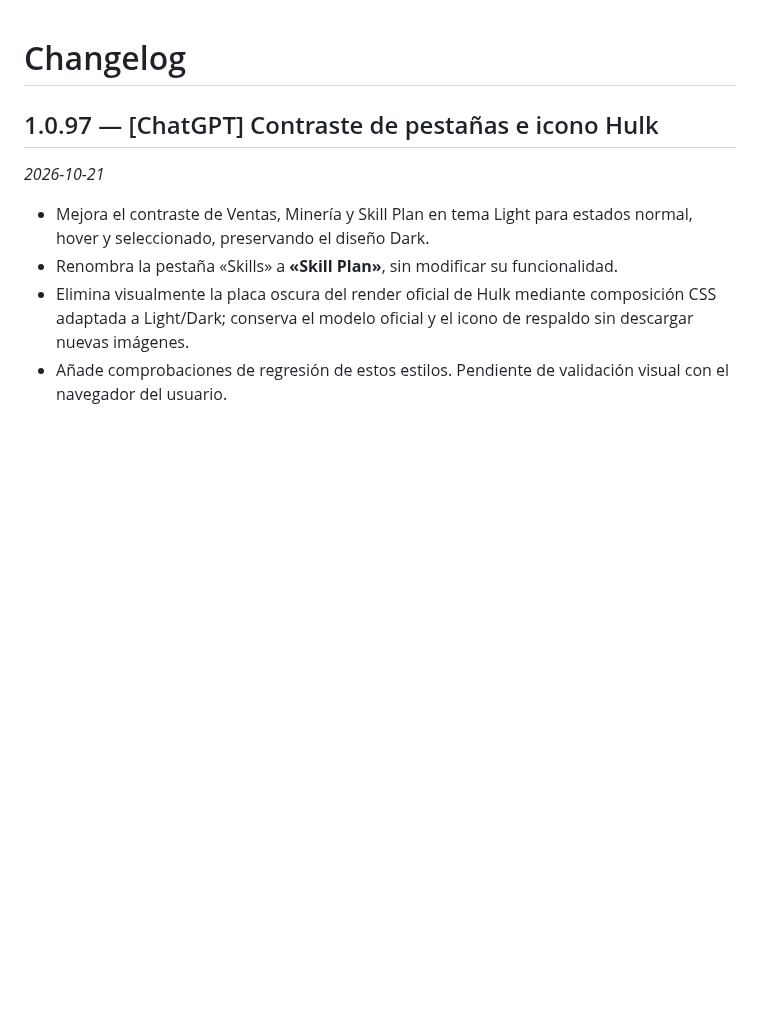
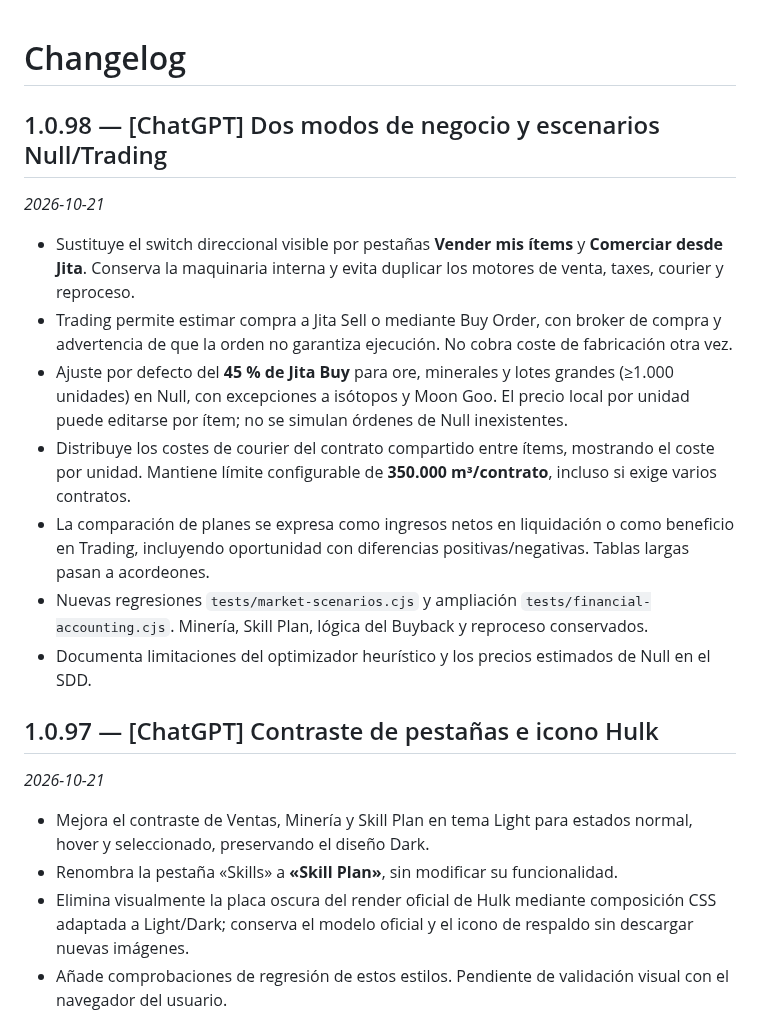
Before and after one commit to Fikolasty/gestor-ventas-eve, a Markdown page: CHANGELOG.md, the part around the change. Rendered like a GitHub page; blank space fills up the shorter version.

Commit message:
[ChatGPT] Document v1.0.98 dual trading workflows, Null discounts and courier allocation

```diff
--- a/CHANGELOG.md
+++ b/CHANGELOG.md
@@ -1,4 +1,15 @@
 # Changelog
+
+## 1.0.98 — [ChatGPT] Dos modos de negocio y escenarios Null/Trading
+*2026-10-21*
+
+- Sustituye el switch direccional visible por pestañas **Vender mis ítems** y **Comerciar desde Jita**. Conserva la maquinaria interna y evita duplicar los motores de venta, taxes, courier y reproceso.
+- Trading permite estimar compra a Jita Sell o mediante Buy Order, con broker de compra y advertencia de que la orden no garantiza ejecución. No cobra coste de fabricación otra vez.
+- Ajuste por defecto del **45 % de Jita Buy** para ore, minerales y lotes grandes (≥1.000 unidades) en Null, con excepciones a isótopos y Moon Goo. El precio local por unidad puede editarse por ítem; no se simulan órdenes de Null inexistentes.
+- Distribuye los costes de courier del contrato compartido entre ítems, mostrando el coste por unidad. Mantiene límite configurable de **350.000 m³/contrato**, incluso si exige varios contratos.
+- La comparación de planes se expresa como ingresos netos en liquidación o como beneficio en Trading, incluyendo oportunidad con diferencias positivas/negativas. Tablas largas pasan a acordeones.
+- Nuevas regresiones `tests/market-scenarios.cjs` y ampliación `tests/financial-accounting.cjs`. Minería, Skill Plan, lógica del Buyback y reproceso conservados.
+- Documenta limitaciones del optimizador heurístico y los precios estimados de Null en el SDD.
 
 ## 1.0.97 — [ChatGPT] Contraste de pestañas e icono Hulk
 *2026-10-21*
```
